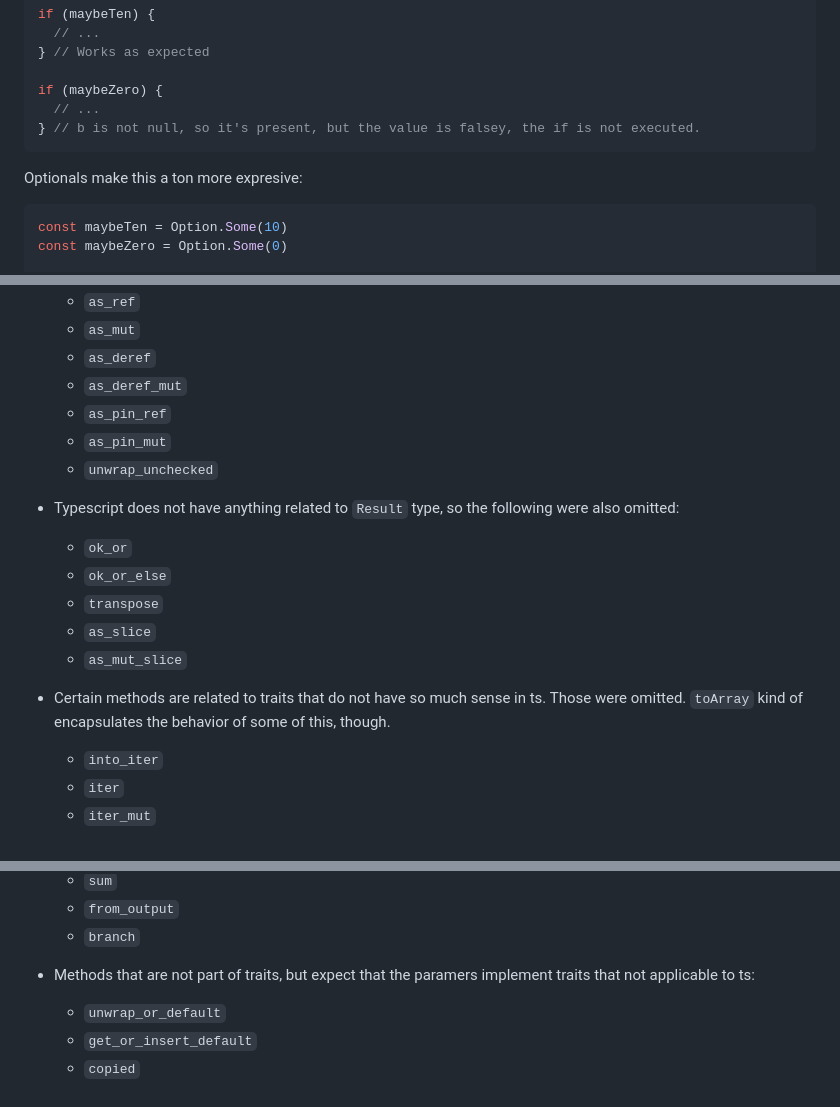
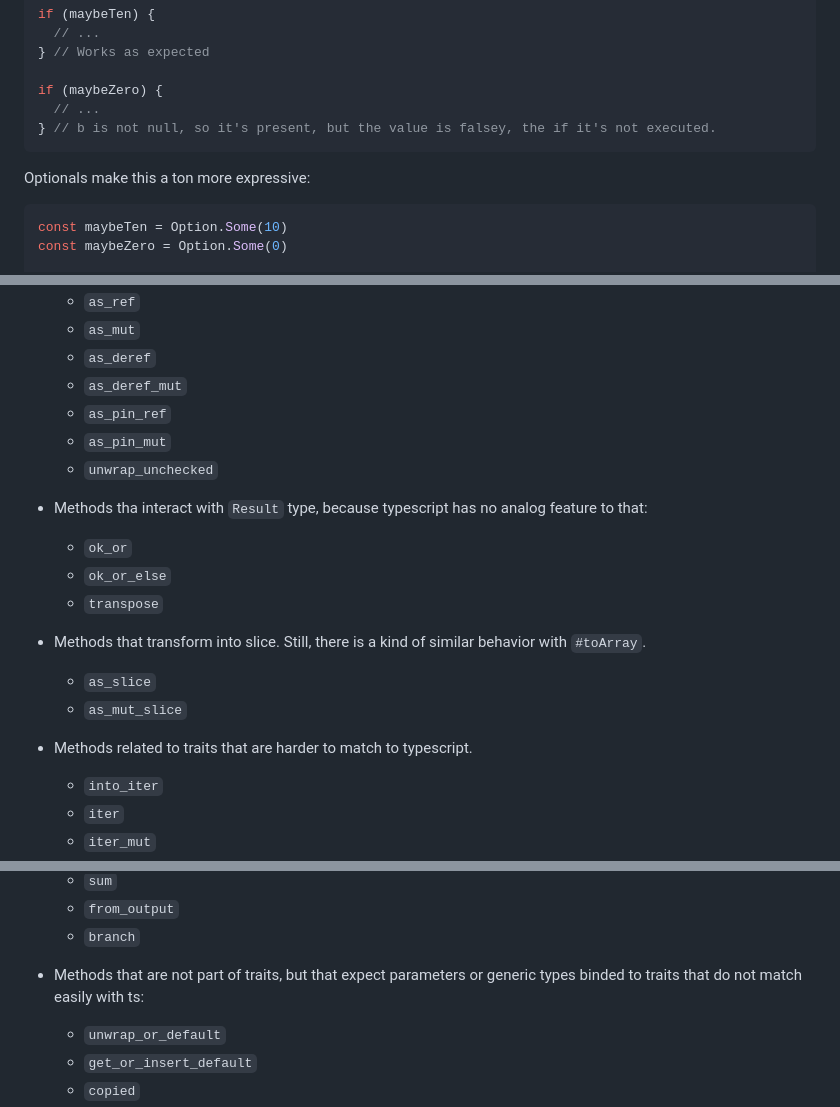
Before and after one commit to calvogenerico/nochoices, a Markdown page: README.md, 3 parts joined by grey strips. Rendered like a GitHub page.

Commit message:
little fixes in readme

````diff
--- a/README.md
+++ b/README.md
@@ -44,10 +44,10 @@ if (maybeTen) {
 
 if (maybeZero) {
   // ...
-} // b is not null, so it's present, but the value is falsey, the if is not executed.
+} // b is not null, so it's present, but the value is falsey, the if it's not executed.
 ```
 
-Optionals make this a ton more expresive:
+Optionals make this a ton more expressive:
 
 ```typescript
 const maybeTen = Option.Some(10)
@@ -141,15 +141,16 @@ The following methods where excluded:
   - `as_pin_mut`
   - `unwrap_unchecked`
 
-- Typescript does not have anything related to `Result` type, so the following were also omitted:
+- Methods tha interact with `Result` type, because typescript has no analog feature to that:
   - `ok_or`
   - `ok_or_else`
   - `transpose`
+
+- Methods that transform into slice. Still, there is a kind of similar behavior with `#toArray`.
   - `as_slice`
   - `as_mut_slice`
 
-- Certain methods are related to traits that do not have so much sense in ts. Those were
-  omitted. `toArray` kind of encapsulates the behavior of some of this, though.
+- Methods related to traits that are harder to match to typescript.
   - `into_iter`
   - `iter`
   - `iter_mut`
@@ -172,8 +173,8 @@ The following methods where excluded:
   - `from_output`
   - `branch`
 
-- Methods that are not part of traits, but expect that the paramers implement traits that not
-  applicable to ts:
+- Methods that are not part of traits, but that expect parameters or generic types binded
+  to traits that do not match easily with ts:
   - `unwrap_or_default`
   - `get_or_insert_default`
   - `copied`
````
Also changed, not shown: other parts of README.md (+1 -1 lines).
